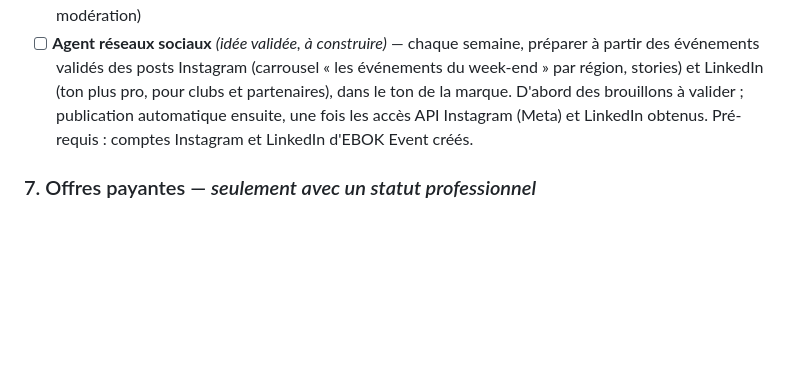
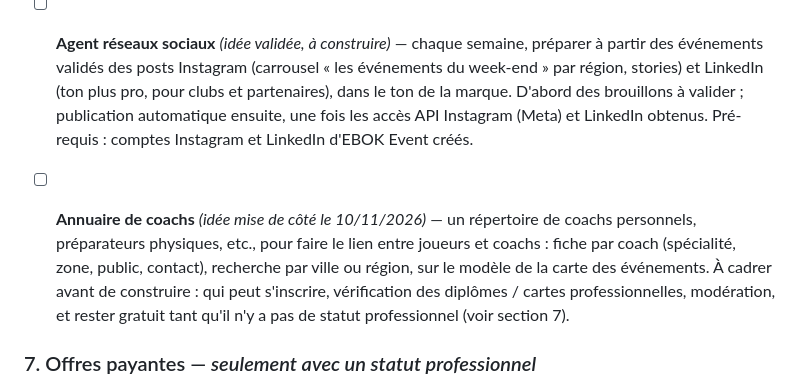
Before and after one commit to marleyebok/EBOK-EVENT, a Markdown page: DEVELOPMENT_PLAN.md, the part around the change. Rendered like a GitHub page; blank space fills up the shorter version.

Commit message:
Plan : idée d'annuaire de coachs mise de côté (#75)
Claude-Session: https://claude.ai/code/session_01XyUKpvLvxJshpHvZL9sWVo

Co-authored-by: Claude <noreply@anthropic.com>

```diff
--- a/DEVELOPMENT_PLAN.md
+++ b/DEVELOPMENT_PLAN.md
@@ -302,6 +302,15 @@ communautaire, mais dépend de la géolocalisation.
       ensuite, une fois les accès API Instagram (Meta) et LinkedIn obtenus.
       Pré-requis : comptes Instagram et LinkedIn d'EBOK Event créés.
 
+- [ ] **Annuaire de coachs** *(idée mise de côté le 10/11/2026)* — un
+      répertoire de coachs personnels, préparateurs physiques, etc., pour
+      faire le lien entre joueurs et coachs : fiche par coach (spécialité,
+      zone, public, contact), recherche par ville ou région, sur le modèle de
+      la carte des événements. À cadrer avant de construire : qui peut
+      s'inscrire, vérification des diplômes / cartes professionnelles,
+      modération, et rester gratuit tant qu'il n'y a pas de statut
+      professionnel (voir section 7).
+
 ### 7. Offres payantes — *seulement avec un statut professionnel*
 
 > 🧭 **Décision du 9/11/2026 : démarrage sans statut professionnel.** EBOK Event
```
